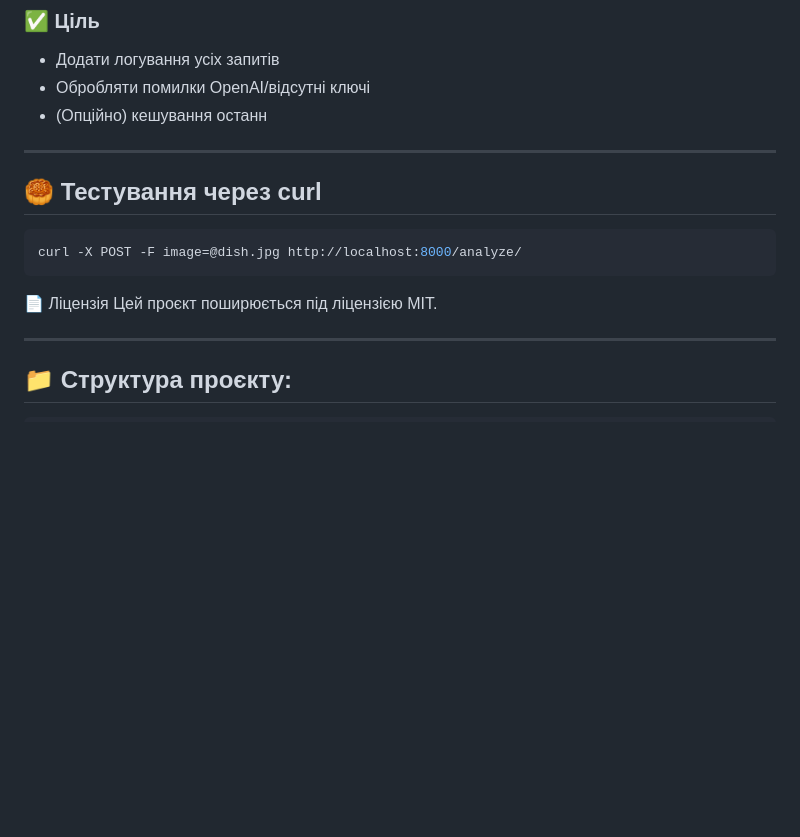
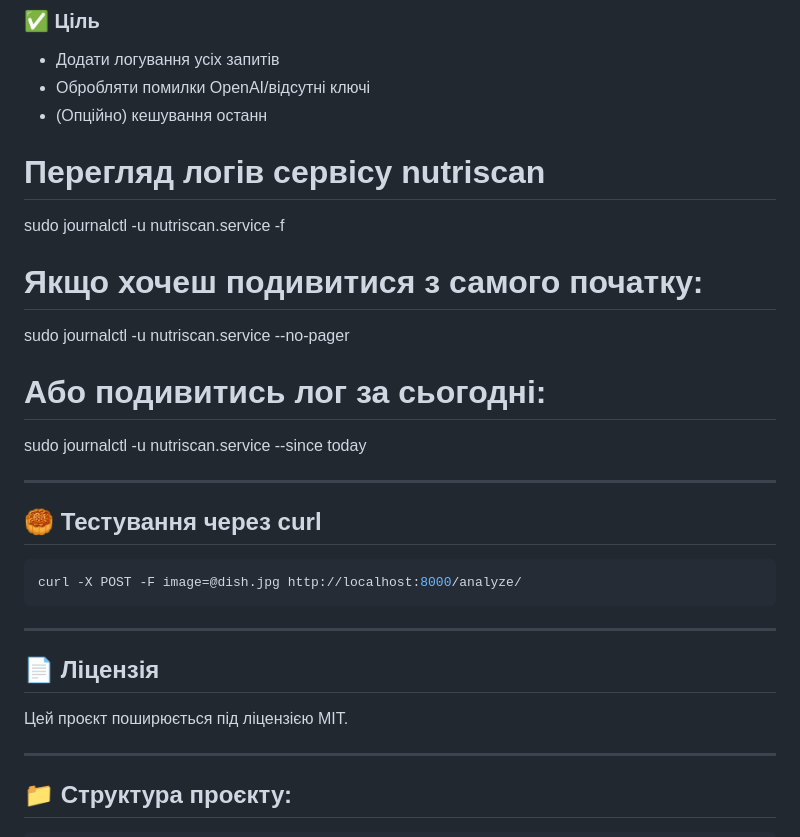
Before and after one commit to ironhe1met/NutriScan, a Markdown page: README.md, the part around the change. Drawn GitHub-style; blank space fills up the shorter version.

````diff
--- a/README.md
+++ b/README.md
@@ -201,6 +201,15 @@ POST /analyze/ з image
 * Обробляти помилки OpenAI/відсутні ключі
 * (Опційно) кешування останн
 
+# Перегляд логів сервісу nutriscan
+sudo journalctl -u nutriscan.service -f
+
+# Якщо хочеш подивитися з самого початку:
+sudo journalctl -u nutriscan.service --no-pager
+
+# Або подивитись лог за сьогодні:
+sudo journalctl -u nutriscan.service --since today
+
 ---
 
 ## 🥮 Тестування через curl
@@ -208,7 +217,10 @@ POST /analyze/ з image
 curl -X POST -F image=@dish.jpg http://localhost:8000/analyze/
 ```
 
-📄 Ліцензія
+---
+
+## 📄 Ліцензія
+
 Цей проєкт поширюється під ліцензією MIT.
 
 ---
````
